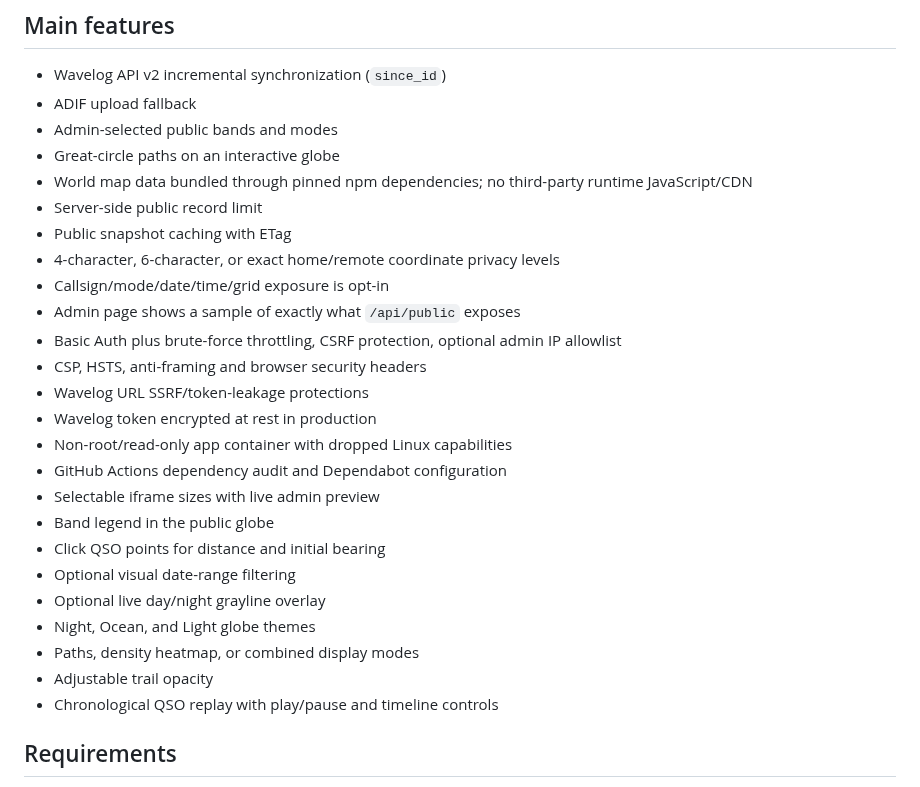
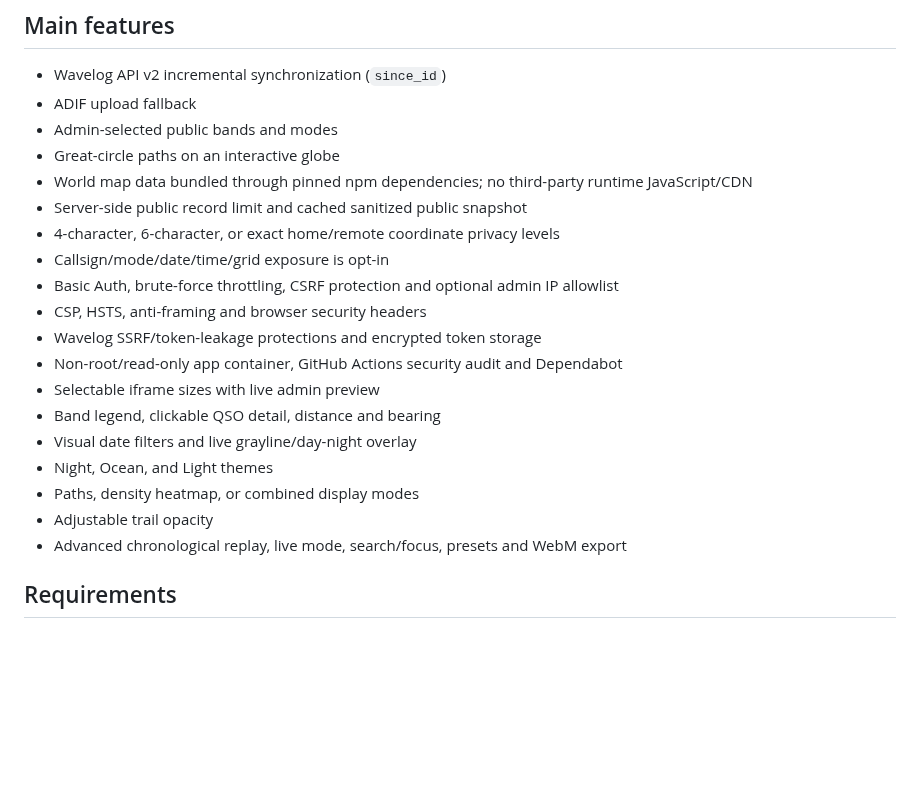
Before and after one commit to paraabeli/qso-trails, a Markdown page: README.md, the part around one of its changes. Drawn GitHub-style; blank space fills up the shorter version.

```diff
--- a/README.md
+++ b/README.md
@@ -30,26 +30,20 @@ The public globe never receives the Wavelog token or raw private QSO store.
 - Admin-selected public bands and modes
 - Great-circle paths on an interactive globe
 - World map data bundled through pinned npm dependencies; no third-party runtime JavaScript/CDN
-- Server-side public record limit
-- Public snapshot caching with ETag
+- Server-side public record limit and cached sanitized public snapshot
 - 4-character, 6-character, or exact home/remote coordinate privacy levels
 - Callsign/mode/date/time/grid exposure is opt-in
-- Admin page shows a sample of exactly what `/api/public` exposes
-- Basic Auth plus brute-force throttling, CSRF protection, optional admin IP allowlist
+- Basic Auth, brute-force throttling, CSRF protection and optional admin IP allowlist
 - CSP, HSTS, anti-framing and browser security headers
-- Wavelog URL SSRF/token-leakage protections
-- Wavelog token encrypted at rest in production
-- Non-root/read-only app container with dropped Linux capabilities
-- GitHub Actions dependency audit and Dependabot configuration
+- Wavelog SSRF/token-leakage protections and encrypted token storage
+- Non-root/read-only app container, GitHub Actions security audit and Dependabot
 - Selectable iframe sizes with live admin preview
-- Band legend in the public globe
-- Click QSO points for distance and initial bearing
-- Optional visual date-range filtering
-- Optional live day/night grayline overlay
-- Night, Ocean, and Light globe themes
+- Band legend, clickable QSO detail, distance and bearing
+- Visual date filters and live grayline/day-night overlay
+- Night, Ocean, and Light themes
 - Paths, density heatmap, or combined display modes
 - Adjustable trail opacity
-- Chronological QSO replay with play/pause and timeline controls
+- Advanced chronological replay, live mode, search/focus, presets and WebM export
 
 ## Requirements
 
```
Also changed, not shown: other parts of README.md (+55 -69 lines).
